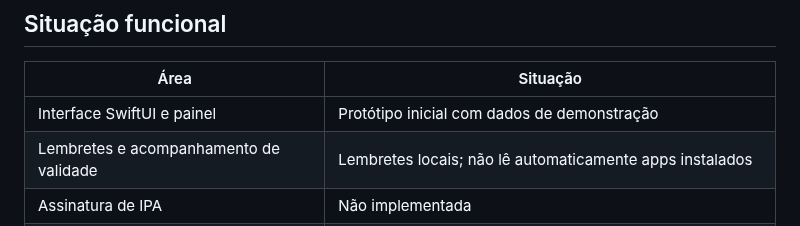
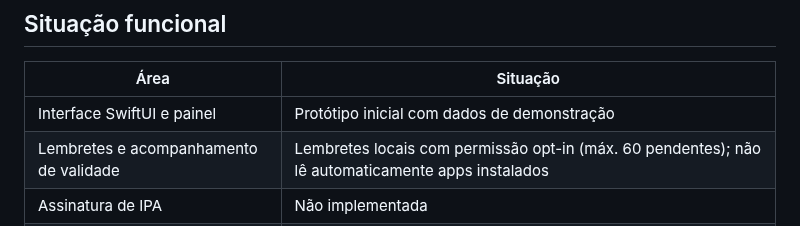
Before and after one commit to denisecorna6-alt/AutoRenew, a Markdown page: README.md, the part around the change. Drawn GitHub-style.

Commit message:
Document opt-in reminder behavior

```diff
--- a/README.md
+++ b/README.md
@@ -19,7 +19,7 @@
 | Área | Situação |
 |---|---|
 | Interface SwiftUI e painel | Protótipo inicial com dados de demonstração |
-| Lembretes e acompanhamento de validade | Lembretes locais; não lê automaticamente apps instalados |
+| Lembretes e acompanhamento de validade | Lembretes locais com permissão opt-in (máx. 60 pendentes); não lê automaticamente apps instalados |
 | Assinatura de IPA | Não implementada |
 | Renovação e reinstalação automáticas | Não implementadas |
 | Monitoramento de certificados Apple | Não implementado |
```
